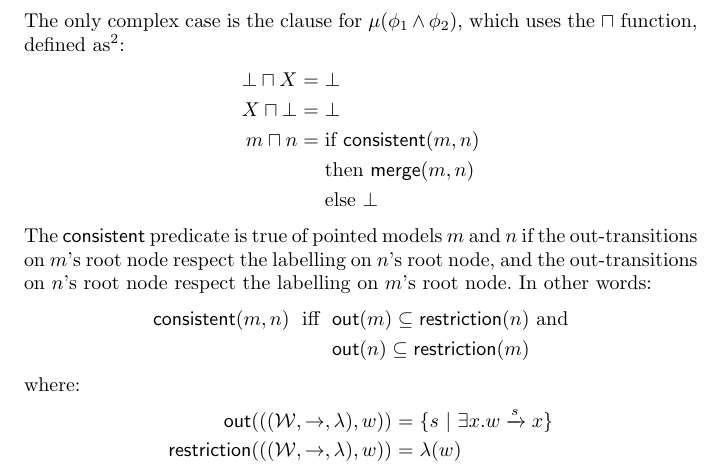
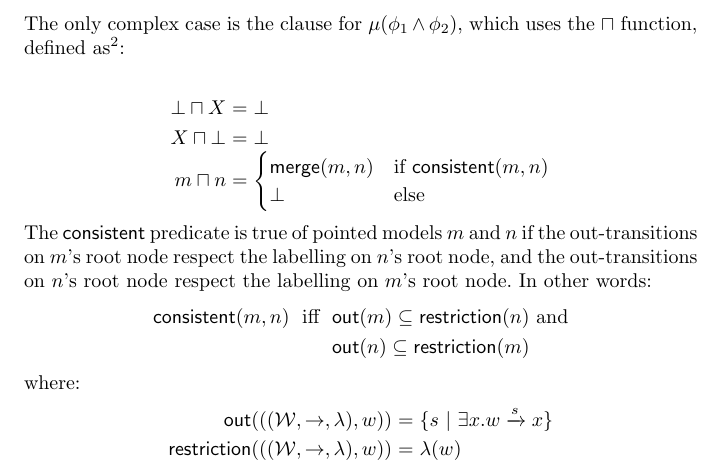
Before and after one commit to RichardEvans/EL, a LaTeX paper (main.tex, which reads elAndBang.tex): part of page 6 of 39, cut so that both start at the same text. Compiled offline with pdfLaTeX.

Commit message:
Some minor edits.

```diff
--- a/elAndBang.tex
+++ b/elAndBang.tex
@@ -106,14 +106,25 @@ We define a function $\mu$ which, given a formula $\phi$, produces the simplest\
 		& & \mbox{and }w' \mbox{ is a new state not appearing in }\mathcal{W} \nonumber
 \end{eqnarray}
 The only complex case is the clause for $\mu (\phi_1 \land \phi_2)$, which uses the $\sqcap$ function, defined as\footnote{We assume that the sets of states in the two pointed models are disjoint.}:
-\begin{eqnarray}
-\bot \sqcap X & = & \bot \nonumber \\
-X \sqcap \bot & = & \bot \nonumber \\
-m \sqcap n & = & \mbox{if } \mathsf{consistent}(m, n)\nonumber \\
-	& & \mbox{then } \mathsf{merge}(m, n) \nonumber \\
-	& & \mbox{else } \bot \nonumber
-\end{eqnarray}
-The $\mathsf{consistent}$ predicate is true of pointed models $m$ and $n$ if the out-transitions on $m$'s root node respect the labelling on $n$'s root node, and the out-transitions on $n$'s root node respect the labelling on $m$'s root node. In other words:
+
+\begin{eqnarray*}
+  \bot \sqcap X
+     & = &
+  \bot \nonumber
+     \\
+  X \sqcap \bot
+     & = &
+  \bot \nonumber
+     \\
+  m \sqcap n
+     & = &
+  \begin{cases}
+    \mathsf{merge}(m, n) & \text{if}\ \mathsf{consistent}(m, n) \\
+    \bot & \text{else}
+  \end{cases}
+\end{eqnarray*}
+
+\noindent The $\mathsf{consistent}$ predicate is true of pointed models $m$ and $n$ if the out-transitions on $m$'s root node respect the labelling on $n$'s root node, and the out-transitions on $n$'s root node respect the labelling on $m$'s root node. In other words:
 \begin{eqnarray}
 \mathsf{consistent}(m, n) & \mbox{ iff } & \mathsf{out}(m) \subseteq \mathsf{restriction}(n) \mbox{ and} \nonumber \\
 & & \mathsf{out}(n) \subseteq \mathsf{restriction}(m) \nonumber
```
Also changed, not shown: macros.tex (+0 -1 lines), todo.txt (+19 -4 lines).
